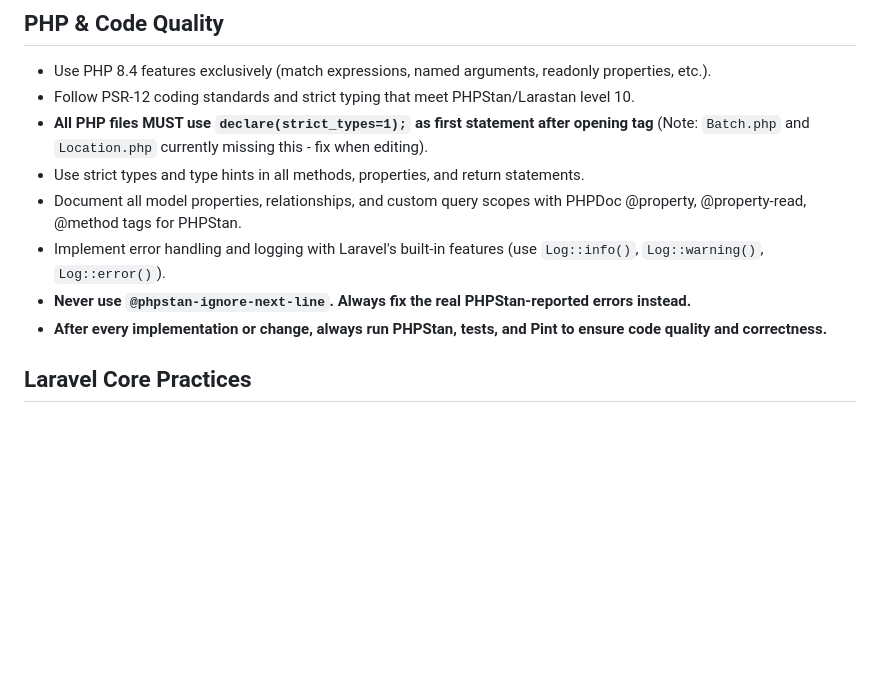
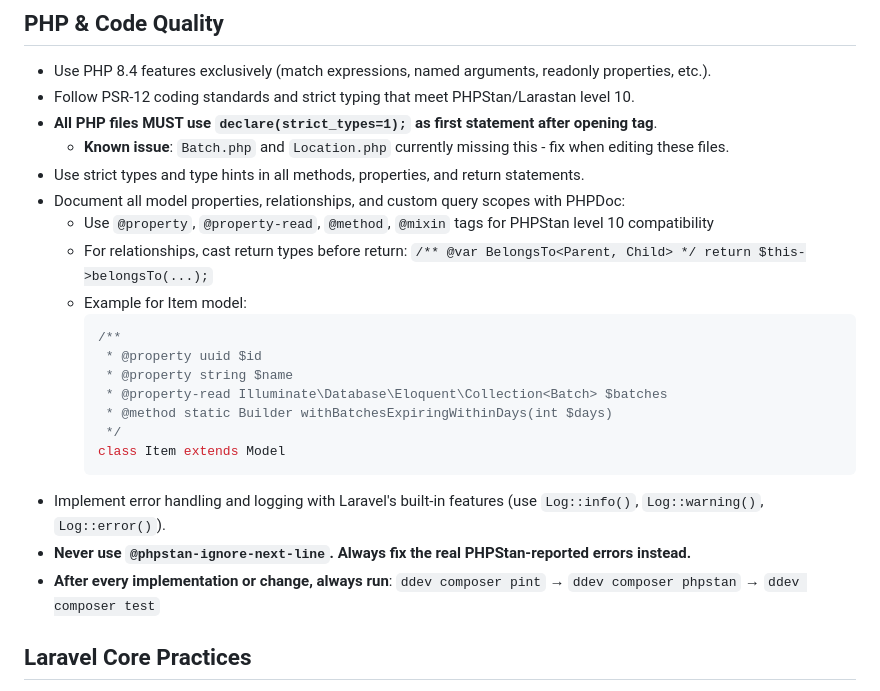
Before and after one commit to marcelorodrigo/freshguard, a Markdown page: AGENTS.md, the part around one of its changes. GitHub-like rendering; blank space fills up the shorter version.

````diff
--- a/AGENTS.md
+++ b/AGENTS.md
@@ -10,12 +10,25 @@
 ## PHP & Code Quality
 - Use PHP 8.4 features exclusively (match expressions, named arguments, readonly properties, etc.).
 - Follow PSR-12 coding standards and strict typing that meet PHPStan/Larastan level 10.
-- **All PHP files MUST use `declare(strict_types=1);` as first statement after opening tag** (Note: `Batch.php` and `Location.php` currently missing this - fix when editing).
+- **All PHP files MUST use `declare(strict_types=1);` as first statement after opening tag**.
+  - **Known issue**: `Batch.php` and `Location.php` currently missing this - fix when editing these files.
 - Use strict types and type hints in all methods, properties, and return statements.
-- Document all model properties, relationships, and custom query scopes with PHPDoc @property, @property-read, @method tags for PHPStan.
+- Document all model properties, relationships, and custom query scopes with PHPDoc:
+  - Use `@property`, `@property-read`, `@method`, `@mixin` tags for PHPStan level 10 compatibility
+  - For relationships, cast return types before return: `/** @var BelongsTo<Parent, Child> */ return $this->belongsTo(...);`
+  - Example for Item model:
+    ```php
+    /**
+     * @property uuid $id
+     * @property string $name
+     * @property-read Illuminate\Database\Eloquent\Collection<Batch> $batches
+     * @method static Builder withBatchesExpiringWithinDays(int $days)
+     */
+    class Item extends Model
+    ```
 - Implement error handling and logging with Laravel's built-in features (use `Log::info()`, `Log::warning()`, `Log::error()`).
 - **Never use `@phpstan-ignore-next-line`. Always fix the real PHPStan-reported errors instead.**
-- **After every implementation or change, always run PHPStan, tests, and Pint to ensure code quality and correctness.**
+- **After every implementation or change, always run**: `ddev composer pint` → `ddev composer phpstan` → `ddev composer test`
 
 ## Laravel Core Practices
 - Use Laravel's built-in features, helpers, and directory structure.
````
Also changed, not shown: other parts of AGENTS.md (+42 -16 lines).
